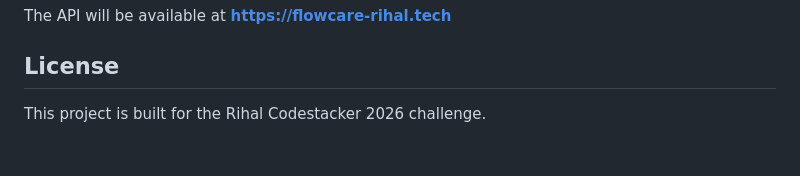
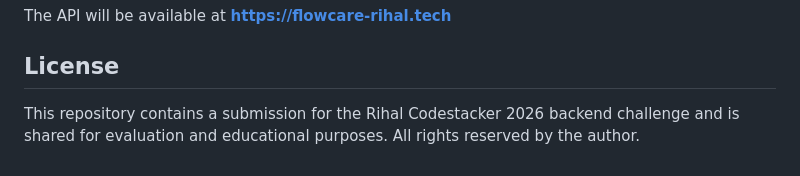
Before and after one commit to yousephzidan/rihal-codestacker-flowcare-2026, a Markdown page: README.md, the part around the change. GitHub-like rendering.

Commit message:
project license

```diff
--- a/README.md
+++ b/README.md
@@ -449,4 +449,4 @@ The API will be available at **https://flowcare-rihal.tech**
 
 ## License
 
-This project is built for the Rihal Codestacker 2026 challenge.
+This repository contains a submission for the Rihal Codestacker 2026 backend challenge and is shared for evaluation and educational purposes. All rights reserved by the author.
```
